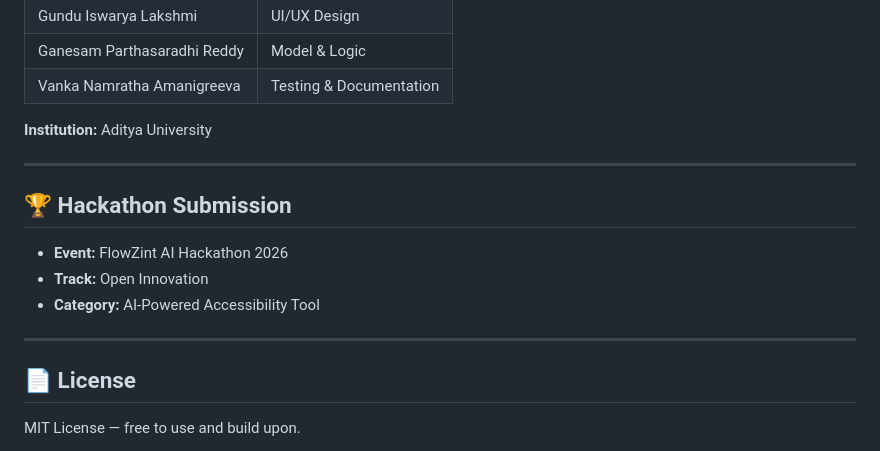
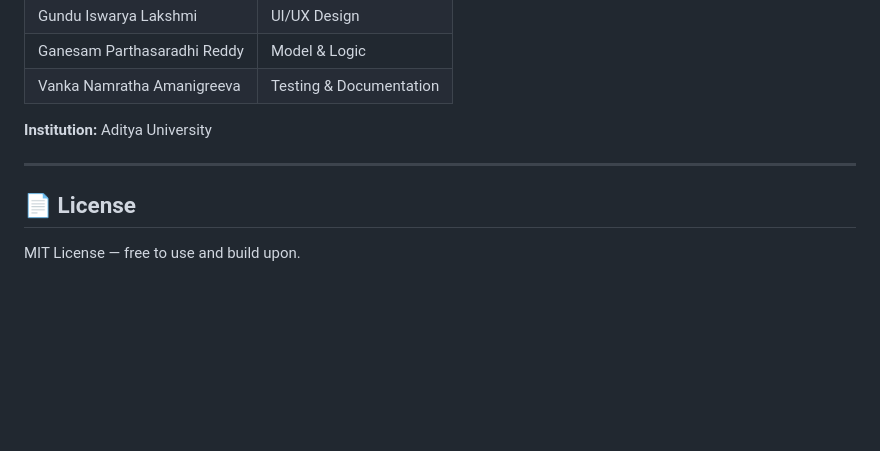
Before and after one commit to GavaraNeha/SignBridge-AI, a Markdown page: README.md, the part around the change. Rendered like a GitHub page; blank space fills up the shorter version.

```diff
--- a/README.md
+++ b/README.md
@@ -107,13 +107,5 @@ SignBridge AI is a browser-based, AI-powered application that:
 
 ---
 
-## 🏆 Hackathon Submission
-
-- **Event:** FlowZint AI Hackathon 2026
-- **Track:** Open Innovation
-- **Category:** AI-Powered Accessibility Tool
-
----
-
 ## 📄 License
 MIT License — free to use and build upon.
```
